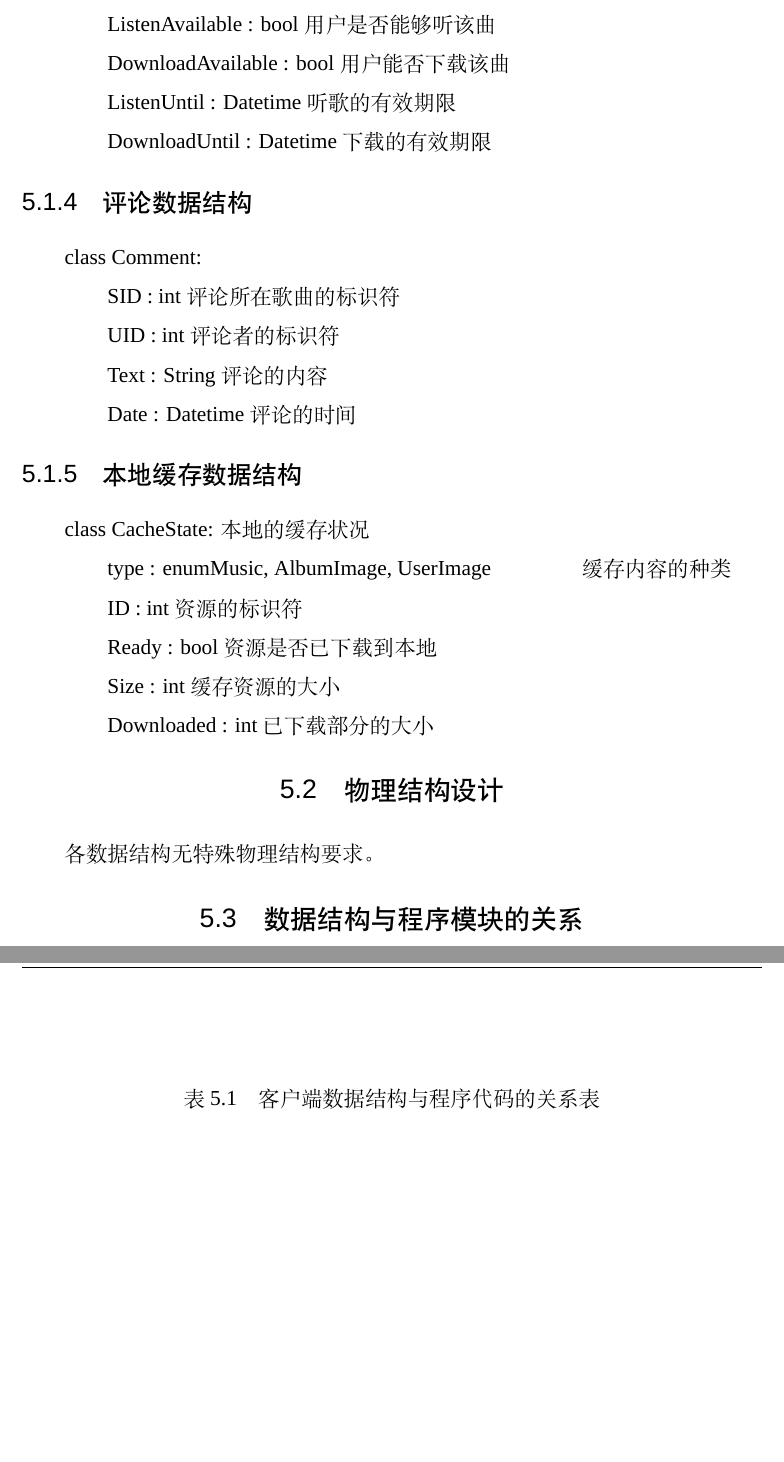
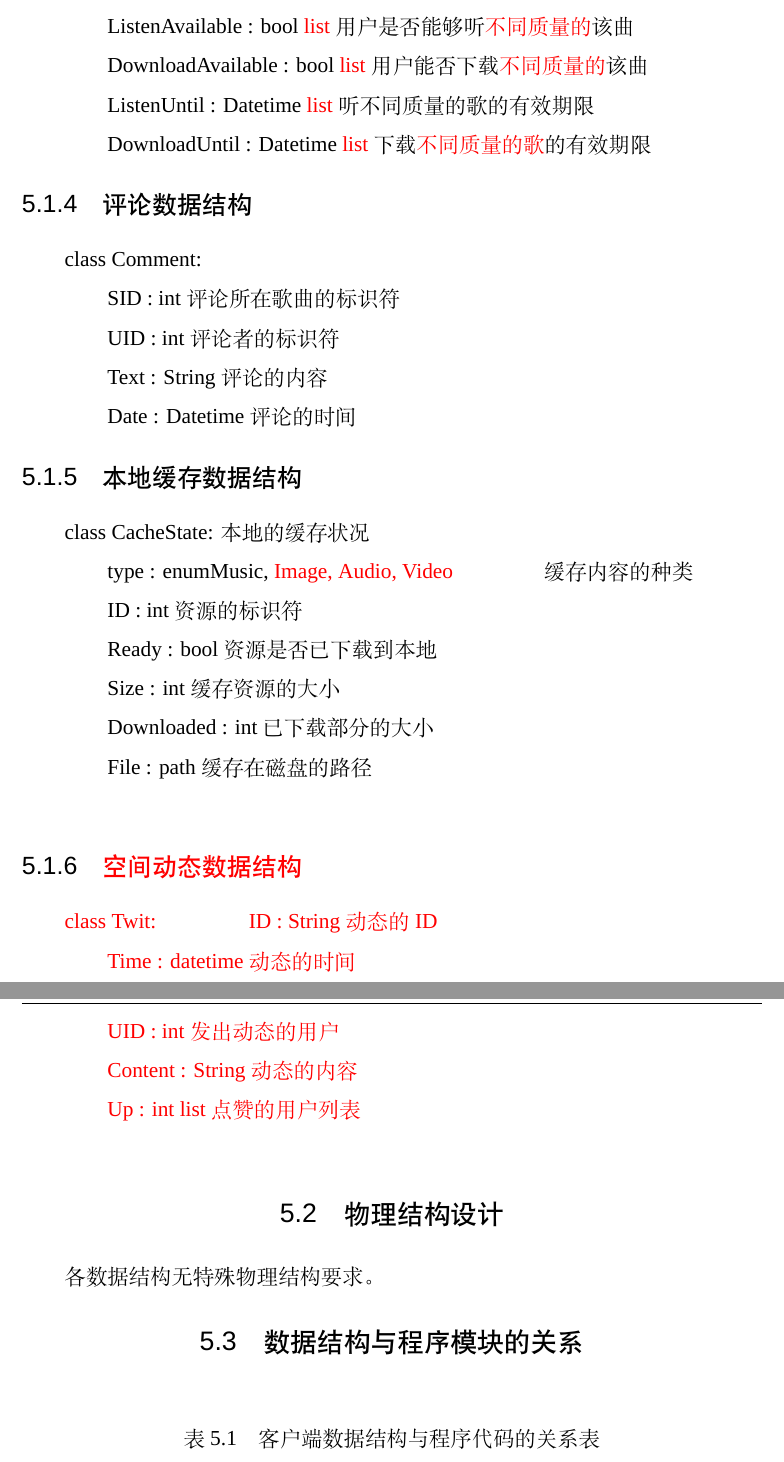
Before and after one commit to gloit042/SE-2018-CloudMusic, a LaTeX thesis (OutlineDesign/main.tex, which reads OutlineDesign/chapters/design-data-structure.tex): two parts of pages 54 and 55 of 76 before the commit and two parts of pages 54 and 55 of 77 after it, joined at a grey line, cut so that both start at the same text, the shorter picture padded with empty space. Compiled offline with XeLaTeX; a missing font is replaced by an installed copy or a similar font.

Commit message:
change data structure

```diff
--- a/OutlineDesign/chapters/design-data-structure.tex
+++ b/OutlineDesign/chapters/design-data-structure.tex
@@ -30,10 +41,10 @@ class Album:\\
 class PurchaseSong:\\
 \indent \indent    SID : int           歌曲的标识符\\
 \indent \indent    UID : int           用户的标识符\\
-\indent \indent    ListenAvailable : bool    用户是否能够听该曲\\
-\indent \indent    DownloadAvailable : bool  用户能否下载该曲\\
-\indent \indent    ListenUntil : Datetime    听歌的有效期限\\
-\indent \indent    DownloadUntil : Datetime  下载的有效期限
+\indent \indent    ListenAvailable : bool \R{list}   用户是否能够听\R{不同质量的}该曲\\
+\indent \indent    DownloadAvailable : bool \R{list} 用户能否下载\R{不同质量的}该曲\\
+\indent \indent    ListenUntil : Datetime \R{list}   听不同质量的歌的有效期限\\
+\indent \indent    DownloadUntil : Datetime \R{list} 下载\R{不同质量的歌}的有效期限
 
 \subsection{评论数据结构}
 
@@ -46,12 +57,24 @@ class Comment:\\
 \subsection{本地缓存数据结构}
 
 class CacheState:       本地的缓存状况\\
-\indent \indent    type : enum{Music, AlbumImage, UserImage}
+\indent \indent    type : enum{Music, \R{Image, Audio, Video}}
 \indent \indent                        缓存内容的种类\\
 \indent \indent    ID : int            资源的标识符\\
 \indent \indent    Ready : bool        资源是否已下载到本地\\
 \indent \indent    Size : int          缓存资源的大小\\
-\indent \indent    Downloaded : int    已下载部分的大小
+\indent \indent    Downloaded : int    已下载部分的大小\\
+\indent \indent    File : path         缓存在磁盘的路径\\
+
+
+\subsection{\R{空间动态数据结构}}
+\R{
+class Twit:
+\indent \indent    ID : String         动态的ID\\
+\indent \indent    Time : datetime     动态的时间\\
+\indent \indent    UID : int           发出动态的用户\\
+\indent \indent    Content : String    动态的内容\\
+\indent \indent    Up : int list       点赞的用户列表\\
+}
 
 \section{物理结构设计}
 各数据结构无特殊物理结构要求。
```
Also changed, not shown: OutlineDesign/chapters/design-data-structure.tex (11 more changed lines).
